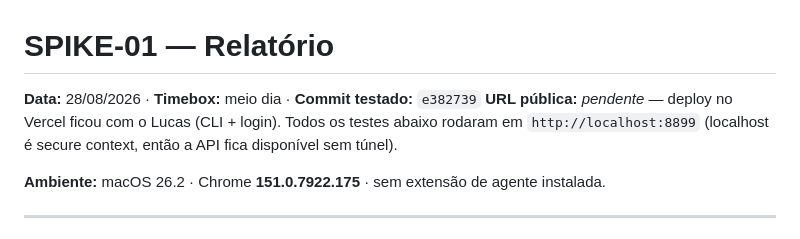
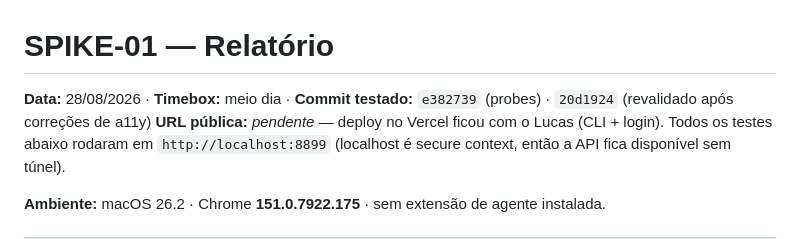
Before and after one commit to LucasGalhardoLima/agentform-webmcp, a Markdown page: spike/RELATORIO.md, the part around the change. Drawn GitHub-style.

Commit message:
docs: note the commit the spike was revalidated against
Co-Authored-By: Claude Opus 5 (1M context) <noreply@anthropic.com>
Claude-Session: https://claude.ai/code/session_01QP9bVkQPg8ZPiPFkFwkg9t

```diff
--- a/spike/RELATORIO.md
+++ b/spike/RELATORIO.md
@@ -1,6 +1,6 @@
 # SPIKE-01 — Relatório
 
-**Data:** 28/08/2026 · **Timebox:** meio dia · **Commit testado:** `e382739`
+**Data:** 28/08/2026 · **Timebox:** meio dia · **Commit testado:** `e382739` (probes) · `20d1924` (revalidado após correções de a11y)
 **URL pública:** *pendente* — deploy no Vercel ficou com o Lucas (CLI + login).
 Todos os testes abaixo rodaram em `http://localhost:8899` (localhost é secure
 context, então a API fica disponível sem túnel).
```
